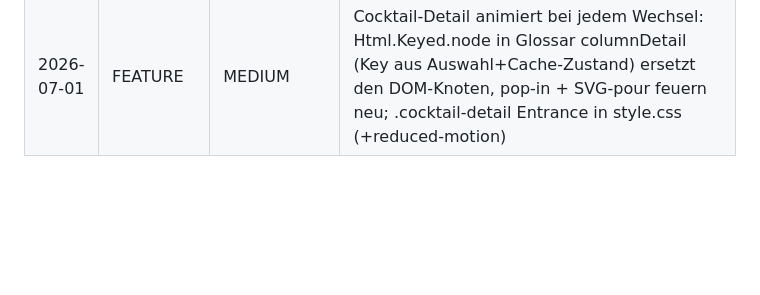
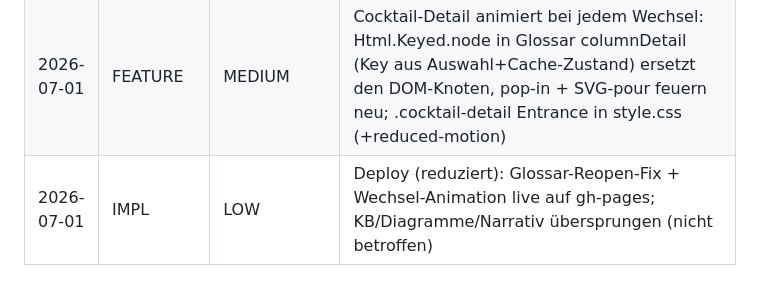
Before and after one commit to 0x520Uni/CocktailPlaner, a Markdown page: docs/log.md, the part around the change. Rendered like a GitHub page; blank space fills up the shorter version.

Commit message:
docs: work log entry for deploy

```diff
--- a/docs/log.md
+++ b/docs/log.md
@@ -84,3 +84,4 @@ Skip: single-line edits, typo fixes, reformatting.
 | 2026-07-01 | IMPL | MEDIUM | Deploy: Hash-Routing + Mini-Glas + fetchMissingRecipes live; Narrativ/PDFs/Routing-Diagramm regeneriert; gh-pages aktualisiert |
 | 2026-07-01 | FIX | MEDIUM | Glossar-Reopen-Bug behoben: NavigateTo setzt categoriesState nur bei NotLoaded/Failed auf Loading, sonst hing das zweite Öffnen dauerhaft auf 'Wird geladen...' (Playwright verifiziert) |
 | 2026-07-01 | FEATURE | MEDIUM | Cocktail-Detail animiert bei jedem Wechsel: Html.Keyed.node in Glossar columnDetail (Key aus Auswahl+Cache-Zustand) ersetzt den DOM-Knoten, pop-in + SVG-pour feuern neu; .cocktail-detail Entrance in style.css (+reduced-motion) |
+| 2026-07-01 | IMPL | LOW | Deploy (reduziert): Glossar-Reopen-Fix + Wechsel-Animation live auf gh-pages; KB/Diagramme/Narrativ übersprungen (nicht betroffen) |
```
